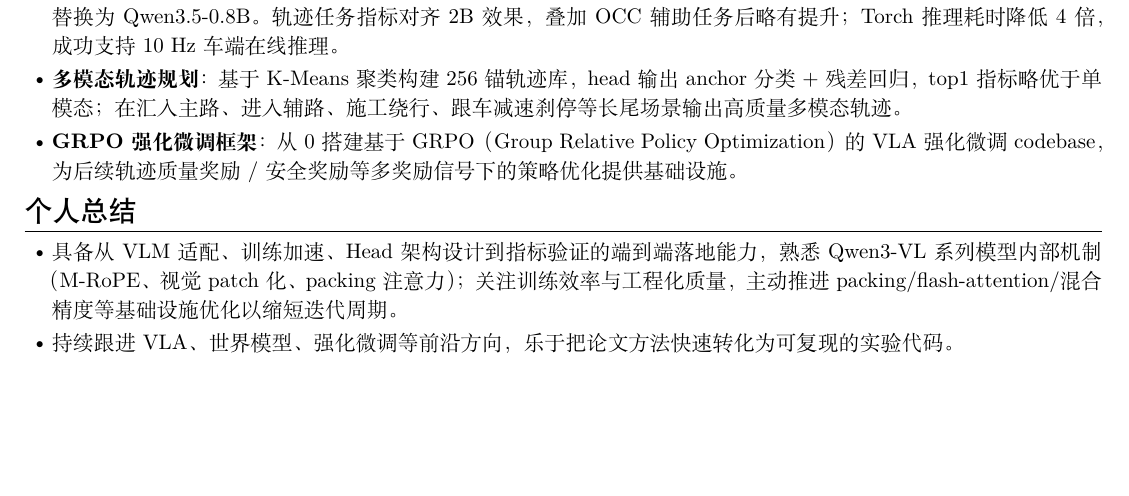
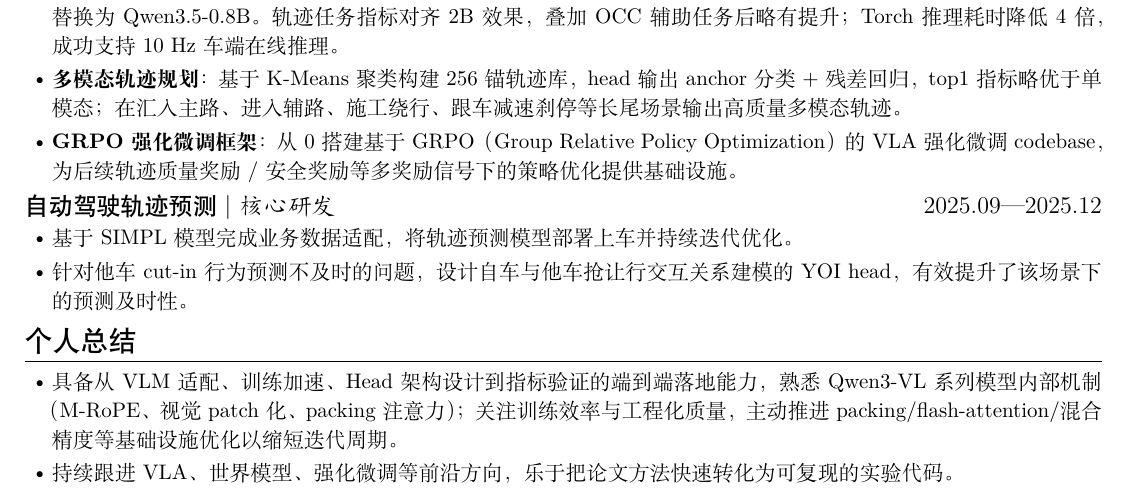
Before and after one commit to johnhuhu775-spec/profile, a LaTeX CV (main.tex): part of the page, cut so that both start at the same text, the shorter picture padded with empty space. Compiled offline with XeLaTeX.

Commit message:
add prediction

```diff
--- a/main.tex
+++ b/main.tex
@@ -66,6 +66,15 @@
   \item \textbf{GRPO 强化微调框架}：从 0 搭建基于 GRPO（Group Relative Policy Optimization）的 VLA 强化微调 codebase，为后续轨迹质量奖励 / 安全奖励等多奖励信号下的策略优化提供基础设施。
 \end{itemize}
 
+\ResumeItem{自动驾驶轨迹预测}
+[核心研发]
+[2025.09—2025.12]
+
+\begin{itemize}
+  \item 基于 SIMPL 模型完成业务数据适配，将轨迹预测模型部署上车并持续迭代优化。
+  \item 针对他车 cut-in 行为预测不及时的问题，设计自车与他车抢让行交互关系建模的 YOI head，有效提升了该场景下的预测及时性。
+\end{itemize}
+
 \section{个人总结}
 
 \begin{itemize}
```
Also changed, not shown: main.pdf.
